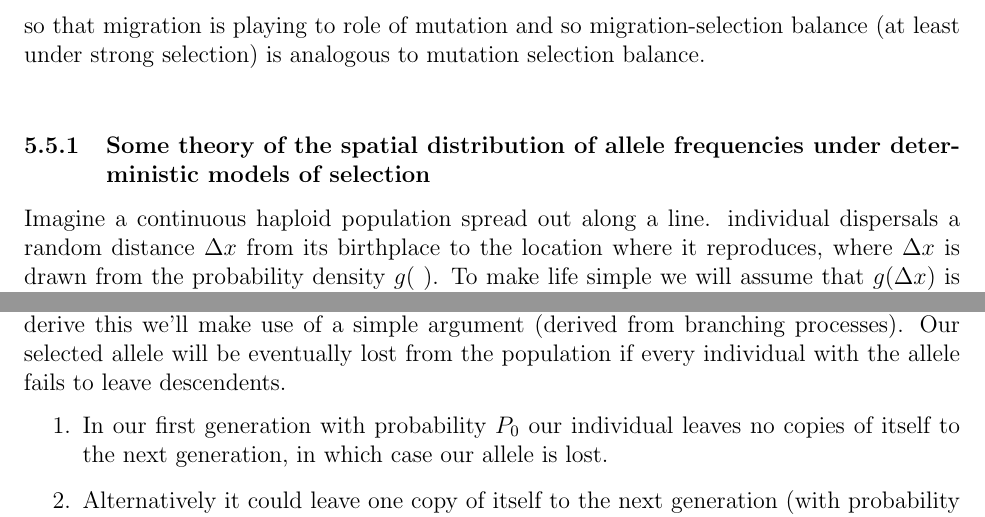
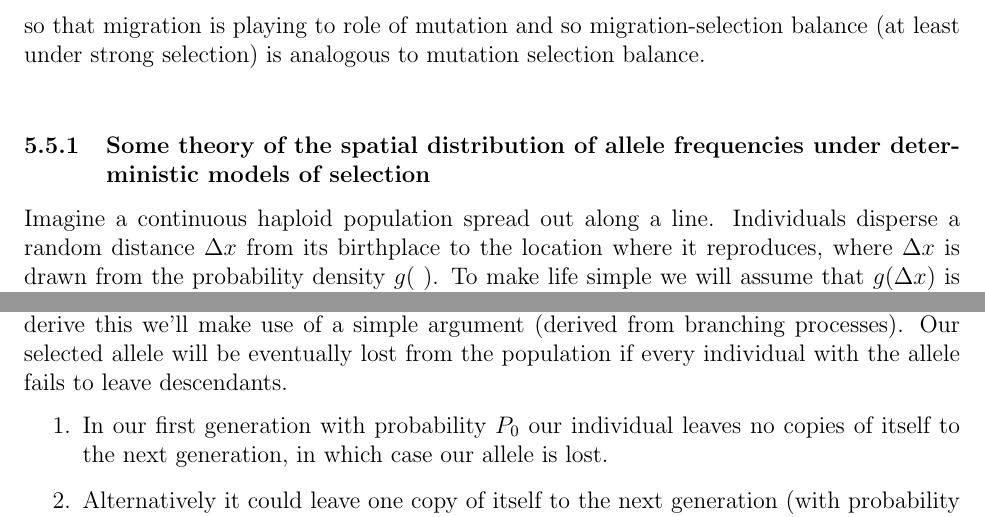
Before and after one commit to cooplab/popgen-notes, a LaTeX document (popgen_notes.tex): two parts of pages 46 and 50 of 66, joined at a grey line, cut so that both start at the same text. The pictures show the PDF file popgen_notes.pdf that the author committed with the source.

Commit message:
fixed minor typos and grammar issues

```diff
--- a/popgen_notes.tex
+++ b/popgen_notes.tex
@@ -2121,69 +2121,72 @@ analogous to mutation selection balance.\\
 
 \subsubsection{Some theory of the spatial distribution of allele
 frequencies under deterministic models of selection}
-Imagine a continuous haploid population spread out along a line.
-individual dispersals a random distance $\Delta x$ from its birthplace to the
-location where it reproduces, where $\Delta x$ is drawn from the probability
-density $g(~)$. To make life simple we will assume that $g(\Delta x)$
-is normally distributed with mean zero and standard deviation
-$\sigma$, i.e. migration is unbiased an individuals migrate an average
-distance of $\sigma$. \\
-
-Our frequency of allele $2$ at time $t$ in the population at spatial
-location $x$ is $q(x,t)$. Assuming that only dispersal occurs, how
-does our allele frequency change in the next generation. Our allele
-frequency in the next generation at location $x$ reflects
-the migration from different locations in the proceeding
-generation. Our population at location $x$ receives a contribution
-$g(\Delta x)q(x+\Delta x,t)$ of allele $2$ from the population at location $x+\Delta x$,
-such that the frequency of our allele at $x$ in the next generation is
-\begin{equation}
-q(x,t+1) = \int_{-\infty}^{\infty} g(\Delta x)q(x+\Delta x,t) d \Delta x.
-\end{equation}
-To obtain
-$q(x+\Delta x,t)$ lets take a taylor series expansion of $q(x,t)$
+
+Imagine a continuous haploid population spread out along a line. Individuals
+disperse a random distance $\Delta x$ from its birthplace to the location where
+it reproduces, where $\Delta x$ is drawn from the probability density $g(~)$.
+To make life simple we will assume that $g(\Delta x)$ is normally distributed
+with mean zero and standard deviation $\sigma$, i.e. migration is unbiased an
+individuals migrate an average distance of $\sigma$. \\
+
+Our frequency of allele $2$ at time $t$ in the population at spatial location
+$x$ is $q(x,t)$. Assuming that only dispersal occurs, how does our allele
+frequency change in the next generation? Our allele frequency in the next
+generation at location $x$ reflects the migration from different locations in
+the proceeding generation. Our population at location $x$ receives a
+contribution $g(\Delta x)q(x+\Delta x,t)$ of allele $2$ from the population at
+location $x+\Delta x$, such that the frequency of our allele at $x$ in the next
+generation is \begin{equation} q(x,t+1) = \int_{-\infty}^{\infty} g(\Delta
+x)q(x+\Delta x,t) d \Delta x.  \end{equation}
+
+To obtain $q(x+\Delta x,t)$, lets take a Taylor series expansion of $q(x, t)$
+
 \begin{equation}
 q(x+\Delta x,t) = q(x,t) + \Delta x \frac{dq(x,t)}{dx}+ \tfrac{1}{2}(\Delta x)^2 \frac{d^2q(x,t)}{dx^2}+\cdots
 \end{equation}
+
 then
+
 \begin{equation}
 q(x,t+1) = q(x,t) +\left( \int_{-\infty}^{\infty} \Delta x g(\Delta x)
   d \Delta x \right) \frac{dq(x,t)}{dx} + \tfrac{1}{2}\left( \int_{-\infty}^{\infty}(\Delta x)^2 g(\Delta x)
   d \Delta x \right)  \frac{d^2q(x,t)}{dx^2}+\cdots
 \end{equation}
-$g(~)$ has a mean of zero so $ \int_{-\infty}^{\infty} \Delta x g(\Delta x)
-  d \Delta x =0$ and has variance $\sigma^2$ so $\int_{-\infty}^{\infty}(\Delta x)^2 g(\Delta x)
-  d \Delta x = \sigma^2$ and all higher terms are zero (as all high
-  moments of the normal are zero). Looking at the change in frequency $\Delta
-  q(x,t) = q(x,t+1)-q(x,t)$ then
+
+$g(~)$ has a mean of zero so $ \int_{-\infty}^{\infty} \Delta x g(\Delta x) d
+\Delta x =0$ and has variance $\sigma^2$ so $\int_{-\infty}^{\infty}(\Delta
+x)^2 g(\Delta x) d \Delta x = \sigma^2$ and all higher terms are zero (as all
+high moments of the normal are zero). Looking at the change in frequency
+$\Delta q(x,t) = q(x,t+1)-q(x,t)$ then
+
 \begin{equation}
 \Delta q(x,t) = \frac{\sigma^2}{2} \frac{d^2q(x,t)}{dx^2}
 \end{equation}
-this is a diffusion equation, so that migration is acting to smooth
+
+This is a diffusion equation, so that migration is acting to smooth
 out allele frequency differences with a diffusion constant
 of $\tfrac{\sigma^2}{2}$. This is exactly analogous to the equation
 describing how a gas diffuses out to equal density, as both particles
-in a gas and our individuals of type $2$ are performing brownian
+in a gas and our individuals of type $2$ are performing Brownian
 motion (blurring our eyes and seeing time as continuous). \\
 
 
-We will now introduce fitness differences into our model and set the
-relative fitnesses of allele $1$ and $2$ at location $x $ to be $1$ and
-$1+s\gamma(x)$. To make progress in this model we'll have to assume that selection
-isn't too strong i.e. $s \gamma(x) \ll 1$ for all $x$. The change in
+We will now introduce fitness differences into our model and set the relative
+fitnesses of allele $1$ and $2$ at location $x $ to be $1$ and $1+s\gamma(x)$.
+To make progress in this model we'll have to assume that selection isn't too
+strong i.e. $ s \gamma(x) \ll 1$ for all $x$. The change in
 frequency of allele $2$ obtained within a generation due to selection is
+
 \begin{equation}
 q^{\prime}(x,t) - q(x,t) \approx s\gamma(x) q(x,t) \big( 1 - q(x,t) \big)
 \end{equation}
-i.e. logistic growth of our favoured allele at location $x$.
-Putting our selection and migration terms together we find
-\begin{equation}
-q(x,t+1) - q(x,t) = s\gamma(x) q(x,t) \big( 1 - q(x,t)
-\big)+\frac{\sigma^2}{2} \frac{d^2q(x,t)}{dx^2} \label{eqn:fisherKPP}
-\end{equation}
-in deriving this we have essentially assumed that migration acted upon our original
-frequencies before selection and in doing so have ignored terms of the
-order of $\sigma s$.
+
+i.e. logistic growth of our favoured allele at location $x$.  Putting our
+selection and migration terms together we find \begin{equation} q(x,t+1) -
+q(x,t) = s\gamma(x) q(x,t) \big( 1 - q(x,t) \big)+\frac{\sigma^2}{2}
+\frac{d^2q(x,t)}{dx^2} \label{eqn:fisherKPP} \end{equation} in deriving this we
+have essentially assumed that migration acted upon our original frequencies
+before selection and in doing so have ignored terms of the order of $\sigma s$.
 
 
 \begin{figure}
@@ -2277,7 +2278,7 @@ about the probability of eventual loss of our selected allele starting
 from this single copy ($p_L$). To derive this we'll make use of a
 simple argument (derived from branching processes). Our selected
 allele will be eventually lost from the population if every individual
-with the allele fails to leave descendents.
+with the allele fails to leave descendants.
 \begin{enumerate}
 \item In our first generation
 with probability $P_0$ our individual leaves no copies of itself to
```
Also changed, not shown: popgen_notes.pdf, popgen_notes.tex (20 more changed lines).
